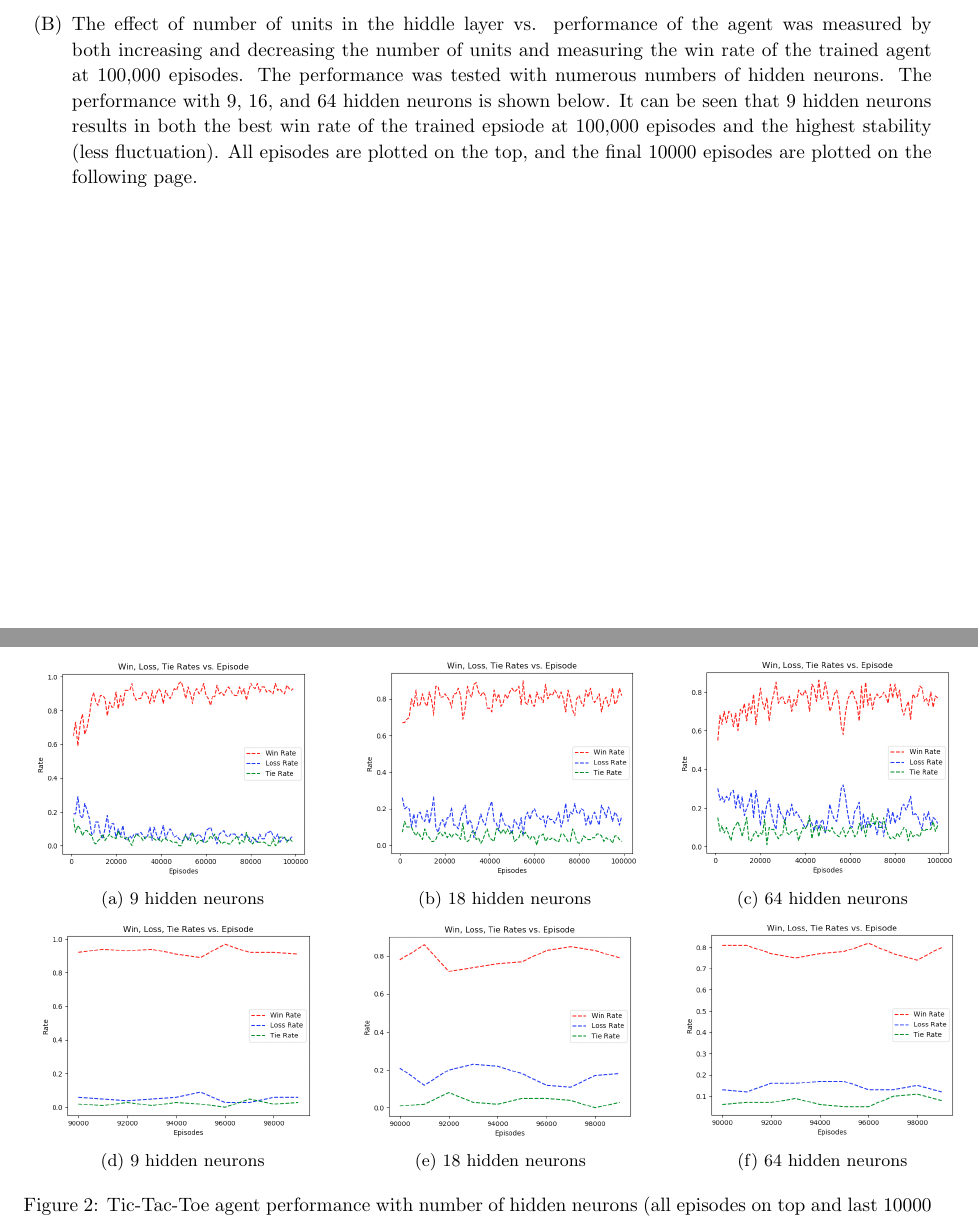
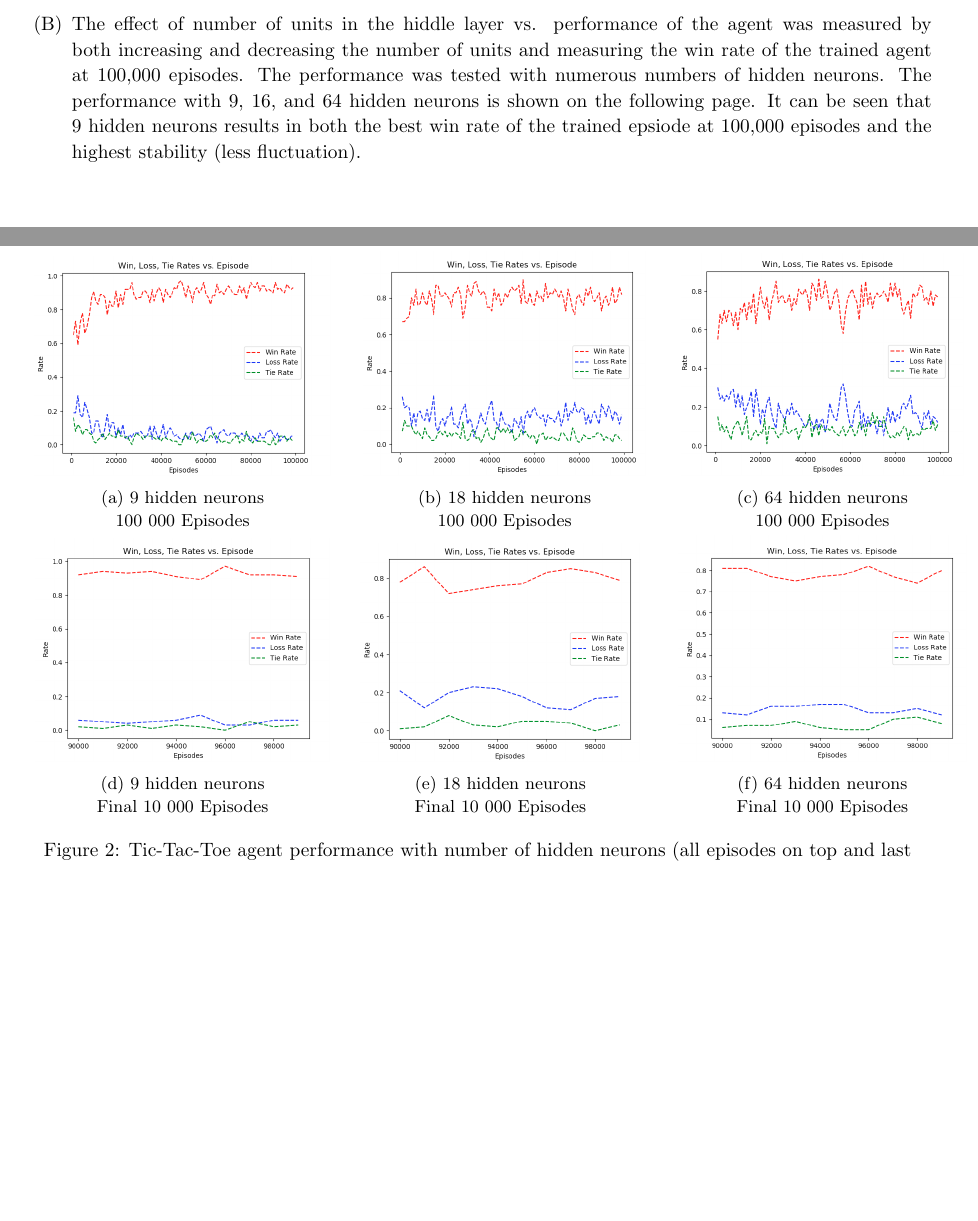
Before and after one commit to mwong447/CSC2515-A4, a LaTeX document (Writeup/tictactoe.tex): two parts of pages 7 and 8 of 12, joined at a grey line, cut so that both start at the same text, the shorter picture padded with empty space. Compiled offline with pdfLaTeX.

Commit message:
edits to report

```diff
--- a/Writeup/tictactoe.tex
+++ b/Writeup/tictactoe.tex
@@ -39,6 +39,7 @@
 \usepackage{amsmath}
 \usepackage{enumerate}
 \usepackage{soul}
+\usepackage[justification=centering]{caption}
 %Code for including Python code in Latex - outlined on the Piazza forum post, taken from Stackoverflow
 
 \usepackage{enumitem}
@@ -388,39 +389,39 @@
 \caption{Learning curve - average return vs. episode number}
 \end{figure}
 \end{center}
-\item  The effect of number of units in the hiddle layer vs. performance of the agent was measured by both increasing and decreasing the number of units and measuring the win rate of the trained agent at 100,000 episodes. The performance was tested with numerous numbers of hidden neurons. The performance with 9, 16, and 64 hidden neurons is shown below.  It can be seen that 9 hidden neurons results in both the best win rate of the trained epsiode at 100,000 episodes and the highest stability (less fluctuation). All episodes are plotted on the top, and the final 10000 episodes are plotted on the following page.
+\item  The effect of number of units in the hiddle layer vs. performance of the agent was measured by both increasing and decreasing the number of units and measuring the win rate of the trained agent at 100,000 episodes. The performance was tested with numerous numbers of hidden neurons. The performance with 9, 16, and 64 hidden neurons is shown on the following page.  It can be seen that 9 hidden neurons results in both the best win rate of the trained epsiode at 100,000 episodes and the highest stability (less fluctuation).
 
 \clearpage
 
 \begin{figure*}[!ht]
 \begin{subfigure}{.35\textwidth}\centering
 \includegraphics[scale=0.25]{part6a.png}
-\caption{9 hidden neurons}
+\caption{9 hidden neurons \\ 100 000 Episodes}
 \label{}
 \end{subfigure}
 \begin{subfigure}{.35\textwidth}\centering
 \includegraphics[scale=0.25]{part6c.png}
-\caption{18 hidden neurons}
+\caption{18 hidden neurons \\100 000 Episodes}
 \label{}
 \end{subfigure}%
 \begin{subfigure}{.35\textwidth}\centering
 \includegraphics[scale=0.25]{part6e.png}
-\caption{64 hidden neurons}
+\caption{64 hidden neurons \\ 100 000 Episodes}
 \label{}
 \end{subfigure}
 \begin{subfigure}{.35\textwidth}\centering
 \includegraphics[scale=0.25]{part6b.png}
-\caption{9 hidden neurons}
+\caption{9 hidden neurons\\ Final 10 000 Episodes}
 \label{}
 \end{subfigure}%
 \begin{subfigure}{.35\textwidth}\centering
 \includegraphics[scale=0.25]{part6d.png}
-\caption{18 hidden neurons}
+\caption{18 hidden neurons \\ Final 10 000 Episodes}
 \label{}
 \end{subfigure}
 \begin{subfigure}{.35\textwidth}\centering
 \includegraphics[scale=0.25]{part6f.png}
-\caption{64 hidden neurons}
+\caption{64 hidden neurons \\ Final 10 000 Episodes}
 \label{}%
 \end{subfigure}
 \caption{Tic-Tac-Toe agent performance with number of hidden neurons (all episodes on top and last 10000 below}
```
